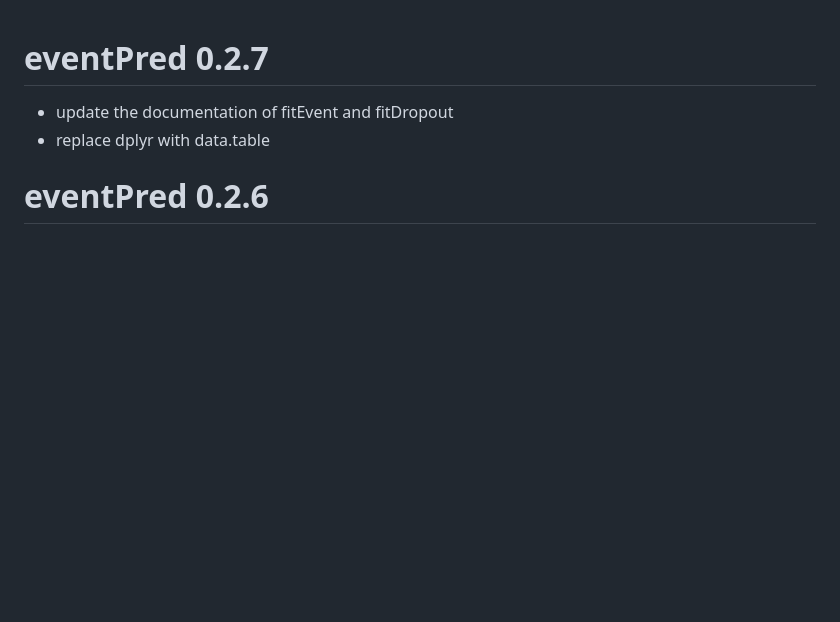
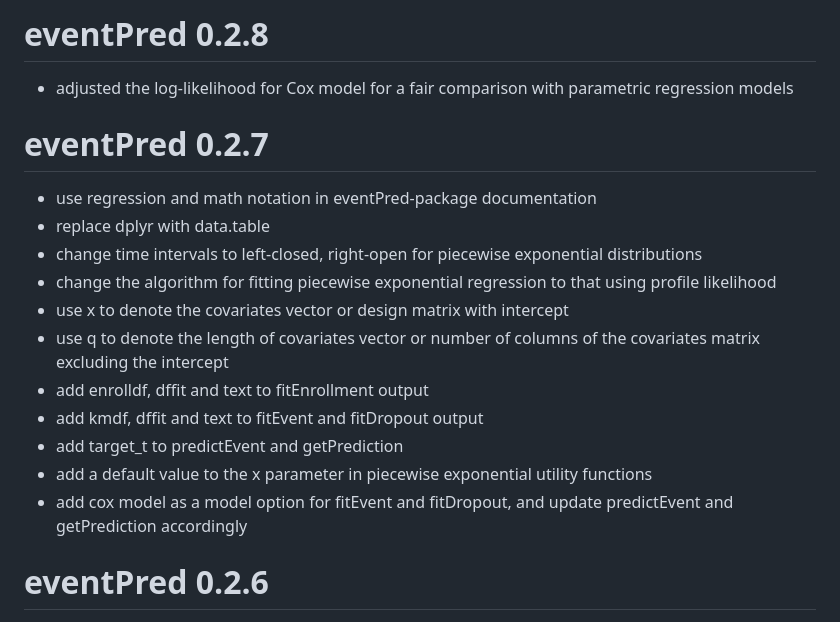
Before and after one commit to kaifenglu/eventPred, a Markdown page: NEWS.md, the part around the change. Rendered like a GitHub page; blank space fills up the shorter version.

Commit message:
- add updates to versions 0.2.7 and 0.2.8

```diff
--- a/NEWS.md
+++ b/NEWS.md
@@ -1,7 +1,20 @@
+# eventPred 0.2.8
+
+* adjusted the log-likelihood for Cox model for a fair comparison with parametric regression models
+
 # eventPred 0.2.7
 
-* update the documentation of fitEvent and fitDropout
+* use regression and math notation in eventPred-package documentation
 * replace dplyr with data.table
+* change time intervals to left-closed, right-open for piecewise exponential distributions
+* change the algorithm for fitting piecewise exponential regression to that using profile likelihood
+* use x to denote the covariates vector or design matrix with intercept
+* use q to denote the length of covariates vector or number of columns of the covariates matrix excluding the intercept
+* add enrolldf, dffit and text to fitEnrollment output
+* add kmdf, dffit and text to fitEvent and fitDropout output
+* add target_t to predictEvent and getPrediction
+* add a default value to the x parameter in piecewise exponential utility functions
+* add cox model as a model option for fitEvent and fitDropout, and update predictEvent and getPrediction accordingly
 
 # eventPred 0.2.6
 
```
